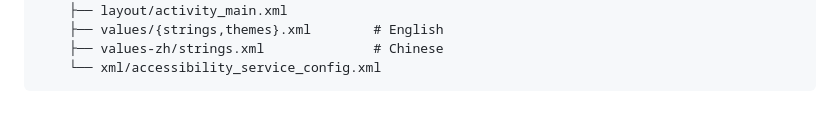
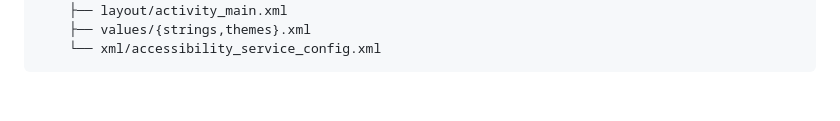
Before and after one commit to sumerchoudhary78/adb-watchdog, a Markdown page: README.md, the part around one of its changes. GitHub-like rendering.

````diff
--- a/README.md
+++ b/README.md
@@ -159,6 +114,5 @@ app/src/main/
 └── res/
     ├── layout/activity_main.xml
-    ├── values/{strings,themes}.xml        # English
-    ├── values-zh/strings.xml              # Chinese
+    ├── values/{strings,themes}.xml
     └── xml/accessibility_service_config.xml
 ```
````
Also changed, not shown: other parts of README.md (+79 -124 lines).
